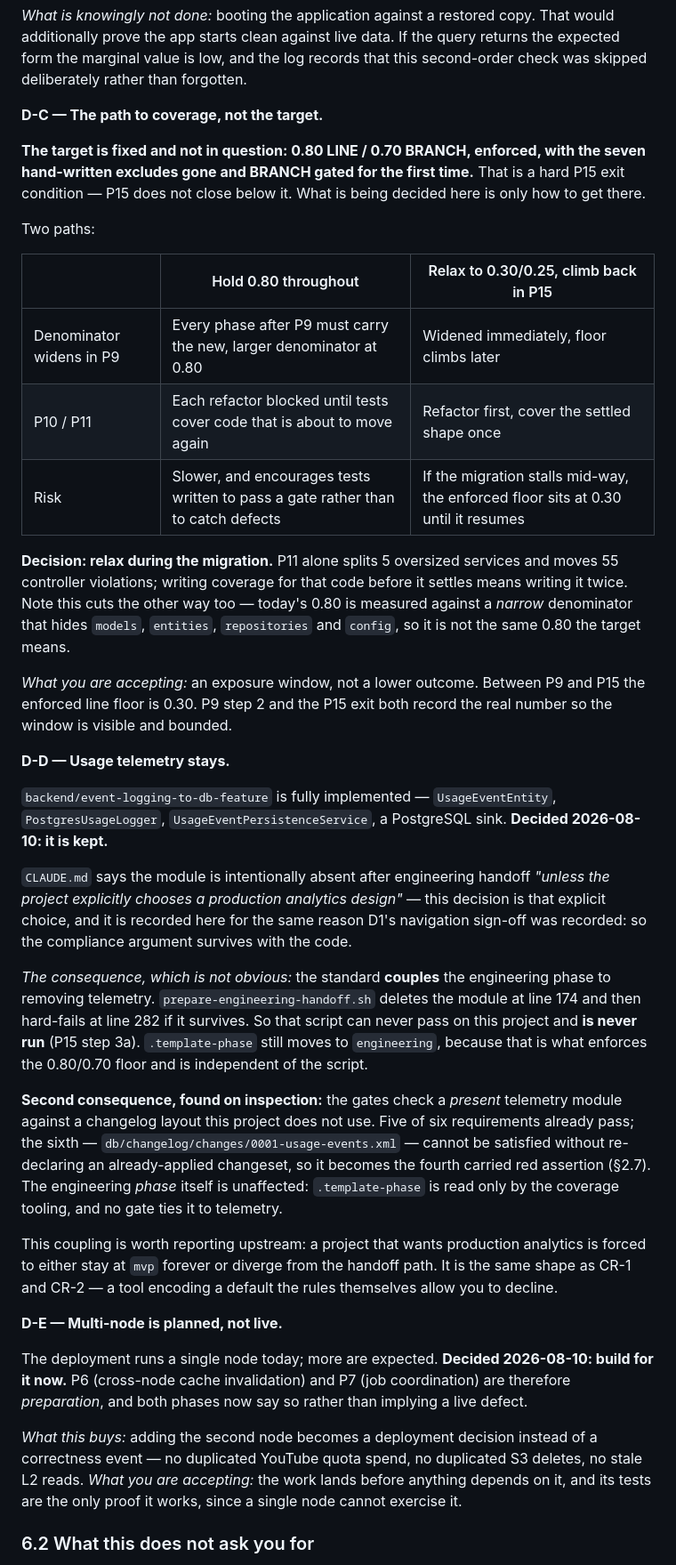
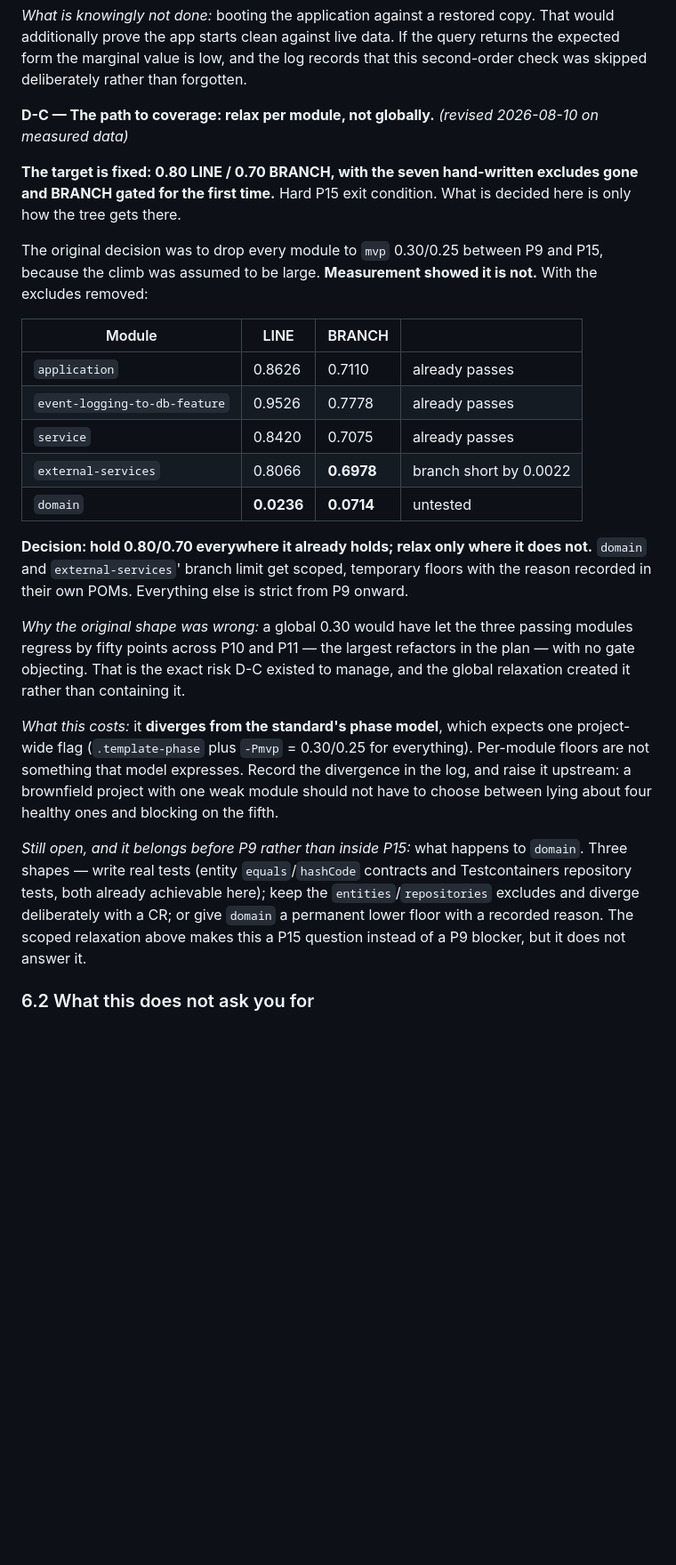
Before and after one commit to AiDigital-com/AIAE-onboarding-platform, a Markdown page: docs/aiae-migration-plan.md, the part around one of its changes. Shown at 89% size. Rendered like a GitHub page; blank space fills up the shorter version.

Commit message:
docs: D-C revised — relax coverage per module, not globally
Measurement changed the decision. With the excludes removed, application
(0.8626/0.7110), event-logging (0.9526/0.7778) and service (0.8420/0.7075)
already clear 0.80/0.70. Only domain (0.0236/0.0714) and external-services'
branch (0.6978) do not.

A global drop to mvp 0.30/0.25 would therefore have licensed the three
passing modules to regress by fifty points during P10 and P11 — the largest
refactors in the plan — with no gate objecting. That is the risk D-C existed
to manage, and the global shape created it.

P9 now moves the strict values into the parent properties and overrides the
floor in exactly two child POMs, pinned at the measured values so neither
module can slip further while its gap closes.

Recorded honestly: this diverges from the standard's single-flag phase model,
which cannot express per-module floors. Worth an upstream request.

Still open and moved ahead of P9: whether domain gets real tests, a deliberate
exclude divergence, or a permanent lower floor.

Co-Authored-By: Claude Opus 5 (1M context) <noreply@anthropic.com>

```diff
--- a/docs/aiae-migration-plan.md
+++ b/docs/aiae-migration-plan.md
@@ -1317,70 +1328,46 @@ additionally prove the app starts clean against live data. If the query returns
 form the marginal value is low, and the log records that this second-order check was skipped
 deliberately rather than forgotten.
 
-**D-C — The path to coverage, not the target.**
+**D-C — The path to coverage: relax per module, not globally.** *(revised 2026-08-10 on
+measured data)*
 
-**The target is fixed and not in question: 0.80 LINE / 0.70 BRANCH, enforced, with the seven
-hand-written excludes gone and BRANCH gated for the first time.** That is a hard P15 exit
-condition — P15 does not close below it. What is being decided here is only how to get
-there.
+**The target is fixed: 0.80 LINE / 0.70 BRANCH, with the seven hand-written excludes gone
+and BRANCH gated for the first time.** Hard P15 exit condition. What is decided here is only
+how the tree gets there.
 
-Two paths:
+The original decision was to drop every module to `mvp` 0.30/0.25 between P9 and P15,
+because the climb was assumed to be large. **Measurement showed it is not.** With the
+excludes removed:
 
-| | Hold 0.80 throughout | Relax to 0.30/0.25, climb back in P15 |
-|---|---|---|
-| Denominator widens in P9 | Every phase after P9 must carry the new, larger denominator at 0.80 | Widened immediately, floor climbs later |
-| P10 / P11 | Each refactor blocked until tests cover code that is about to move again | Refactor first, cover the settled shape once |
-| Risk | Slower, and encourages tests written to pass a gate rather than to catch defects | If the migration stalls mid-way, the enforced floor sits at 0.30 until it resumes |
+| Module | LINE | BRANCH | |
+|---|---|---|---|
+| `application` | 0.8626 | 0.7110 | already passes |
+| `event-logging-to-db-feature` | 0.9526 | 0.7778 | already passes |
+| `service` | 0.8420 | 0.7075 | already passes |
+| `external-services` | 0.8066 | **0.6978** | branch short by 0.0022 |
+| `domain` | **0.0236** | **0.0714** | untested |
 
-**Decision: relax during the migration.** P11 alone splits 5 oversized services and moves 55
-controller violations; writing coverage for that code before it settles means writing it
-twice. Note this cuts the other way too — today's 0.80 is measured against a *narrow*
-denominator that hides `models`, `entities`, `repositories` and `config`, so it is not the
-same 0.80 the target means.
+**Decision: hold 0.80/0.70 everywhere it already holds; relax only where it does not.**
+`domain` and `external-services`' branch limit get scoped, temporary floors with the reason
+recorded in their own POMs. Everything else is strict from P9 onward.
 
-*What you are accepting:* an exposure window, not a lower outcome. Between P9 and P15 the
-enforced line floor is 0.30. P9 step 2 and the P15 exit both record the real number so the
-window is visible and bounded.
+*Why the original shape was wrong:* a global 0.30 would have let the three passing modules
+regress by fifty points across P10 and P11 — the largest refactors in the plan — with no
+gate objecting. That is the exact risk D-C existed to manage, and the global relaxation
+created it rather than containing it.
 
-**D-D — Usage telemetry stays.**
+*What this costs:* it **diverges from the standard's phase model**, which expects one
+project-wide flag (`.template-phase` plus `-Pmvp` = 0.30/0.25 for everything). Per-module
+floors are not something that model expresses. Record the divergence in the log, and raise
+it upstream: a brownfield project with one weak module should not have to choose between
+lying about four healthy ones and blocking on the fifth.
 
-`backend/event-logging-to-db-feature` is fully implemented — `UsageEventEntity`,
-`PostgresUsageLogger`, `UsageEventPersistenceService`, a PostgreSQL sink. **Decided
-2026-08-10: it is kept.**
-
-`CLAUDE.md` says the module is intentionally absent after engineering handoff *"unless the
-project explicitly chooses a production analytics design"* — this decision is that explicit
-choice, and it is recorded here for the same reason D1's navigation sign-off was recorded:
-so the compliance argument survives with the code.
-
-*The consequence, which is not obvious:* the standard **couples** the engineering phase to
-removing telemetry. `prepare-engineering-handoff.sh` deletes the module at line 174 and
-then hard-fails at line 282 if it survives. So that script can never pass on this project
-and **is never run** (P15 step 3a). `.template-phase` still moves to `engineering`, because
-that is what enforces the 0.80/0.70 floor and is independent of the script.
-
-**Second consequence, found on inspection:** the gates check a *present* telemetry module
-against a changelog layout this project does not use. Five of six requirements already pass;
-the sixth — `db/changelog/changes/0001-usage-events.xml` — cannot be satisfied without
-re-declaring an already-applied changeset, so it becomes the fourth carried red assertion
-(§2.7). The engineering *phase* itself is unaffected: `.template-phase` is read only by the
-coverage tooling, and no gate ties it to telemetry.
-
-This coupling is worth reporting upstream: a project that wants production analytics is
-forced to either stay at `mvp` forever or diverge from the handoff path. It is the same
-shape as CR-1 and CR-2 — a tool encoding a default the rules themselves allow you to
-decline.
-
-**D-E — Multi-node is planned, not live.**
-
-The deployment runs a single node today; more are expected. **Decided 2026-08-10: build for
-it now.** P6 (cross-node cache invalidation) and P7 (job coordination) are therefore
-*preparation*, and both phases now say so rather than implying a live defect.
-
-*What this buys:* adding the second node becomes a deployment decision instead of a
-correctness event — no duplicated YouTube quota spend, no duplicated S3 deletes, no stale
-L2 reads. *What you are accepting:* the work lands before anything depends on it, and its
-tests are the only proof it works, since a single node cannot exercise it.
+*Still open, and it belongs before P9 rather than inside P15:* what happens to `domain`.
+Three shapes — write real tests (entity `equals`/`hashCode` contracts and Testcontainers
+repository tests, both already achievable here); keep the `entities`/`repositories` excludes
+and diverge deliberately with a CR; or give `domain` a permanent lower floor with a recorded
+reason. The scoped relaxation above makes this a P15 question instead of a P9 blocker, but
+it does not answer it.
 
 ### 6.2 What this does not ask you for
 
```
Also changed, not shown: other parts of docs/aiae-migration-plan.md (+21 -10 lines).
